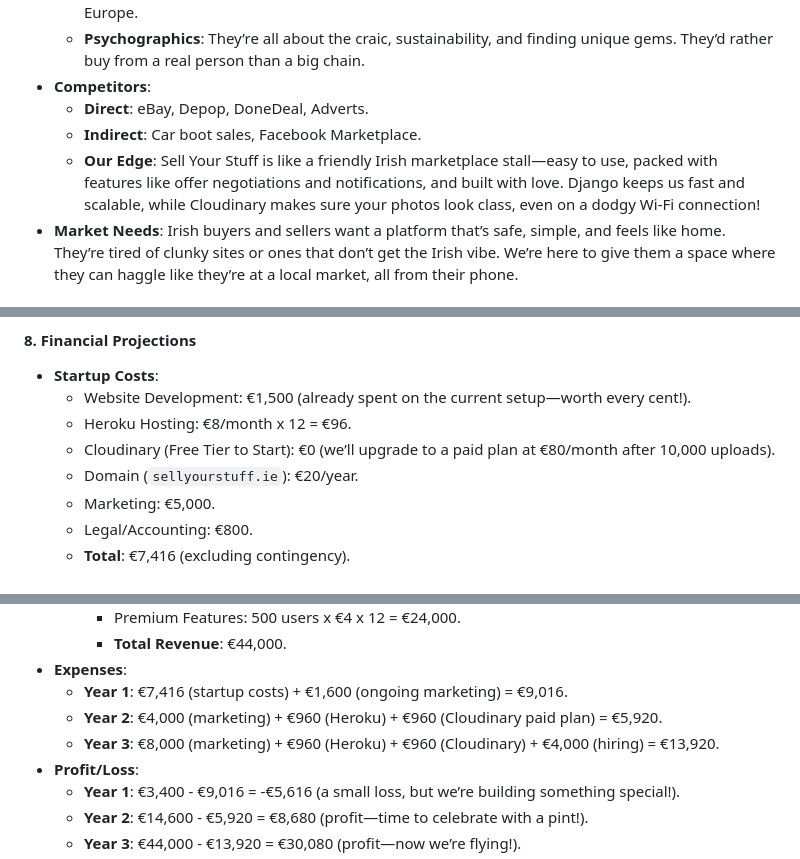
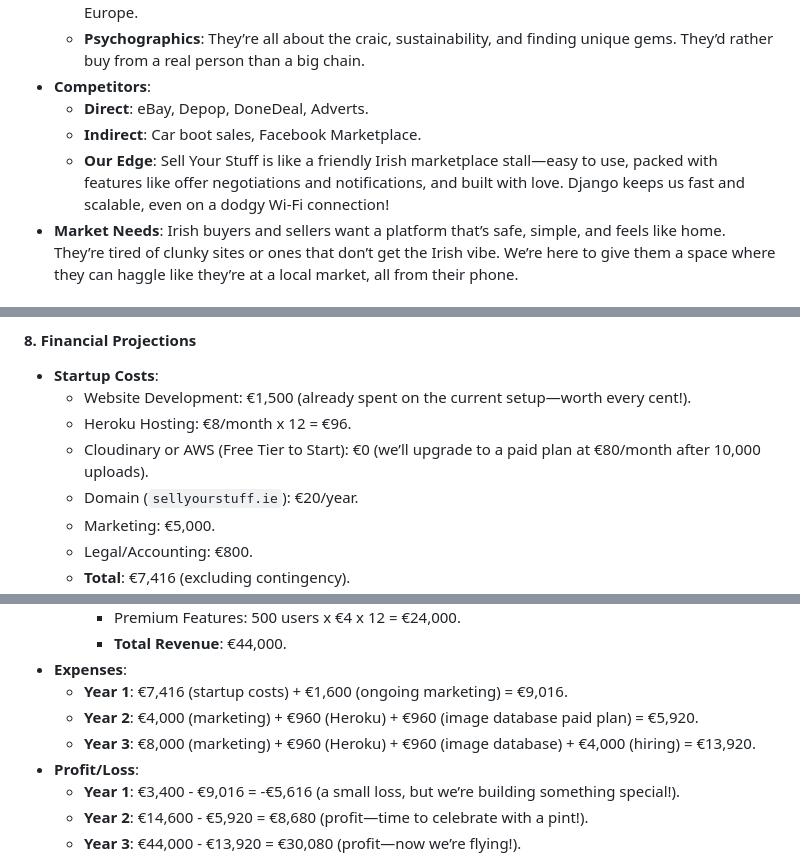
Before and after one commit to TerryLoc/sell_ur_stuff, a Markdown page: business_plan.md, 3 parts joined by grey strips. Drawn GitHub-style.

```diff
--- a/business_plan.md
+++ b/business_plan.md
@@ -23,7 +23,7 @@ Dia duit! Welcome to **Sell Your Stuff**, an Irish online marketplace where folk
 - **Competitors**:
   - **Direct**: eBay, Depop, DoneDeal, Adverts.
   - **Indirect**: Car boot sales, Facebook Marketplace.
-  - **Our Edge**: Sell Your Stuff is like a friendly Irish marketplace stall—easy to use, packed with features like offer negotiations and notifications, and built with love. Django keeps us fast and scalable, while Cloudinary makes sure your photos look class, even on a dodgy Wi-Fi connection!
+  - **Our Edge**: Sell Your Stuff is like a friendly Irish marketplace stall—easy to use, packed with features like offer negotiations and notifications, and built with love. Django keeps us fast and scalable, even on a dodgy Wi-Fi connection!
 - **Market Needs**: Irish buyers and sellers want a platform that’s safe, simple, and feels like home. They’re tired of clunky sites or ones that don’t get the Irish vibe. We’re here to give them a space where they can haggle like they’re at a local market, all from their phone.
 
 #### 4. Organization and Management
@@ -81,7 +81,7 @@ Dia duit! Welcome to **Sell Your Stuff**, an Irish online marketplace where folk
 - **Startup Costs**:
   - Website Development: €1,500 (already spent on the current setup—worth every cent!).
   - Heroku Hosting: €8/month x 12 = €96.
-  - Cloudinary (Free Tier to Start): €0 (we’ll upgrade to a paid plan at €80/month after 10,000 uploads).
+  - Cloudinary or AWS (Free Tier to Start): €0 (we’ll upgrade to a paid plan at €80/month after 10,000 uploads).
   - Domain (`sellyourstuff.ie`): €20/year.
   - Marketing: €5,000.
   - Legal/Accounting: €800.
@@ -107,8 +107,8 @@ Dia duit! Welcome to **Sell Your Stuff**, an Irish online marketplace where folk
     - **Total Revenue**: €44,000.
 - **Expenses**:
   - **Year 1**: €7,416 (startup costs) + €1,600 (ongoing marketing) = €9,016.
-  - **Year 2**: €4,000 (marketing) + €960 (Heroku) + €960 (Cloudinary paid plan) = €5,920.
-  - **Year 3**: €8,000 (marketing) + €960 (Heroku) + €960 (Cloudinary) + €4,000 (hiring) = €13,920.
+  - **Year 2**: €4,000 (marketing) + €960 (Heroku) + €960 (image database paid plan) = €5,920.
+  - **Year 3**: €8,000 (marketing) + €960 (Heroku) + €960 (image database) + €4,000 (hiring) = €13,920.
 - **Profit/Loss**:
   - **Year 1**: €3,400 - €9,016 = -€5,616 (a small loss, but we’re building something special!).
   - **Year 2**: €14,600 - €5,920 = €8,680 (profit—time to celebrate with a pint!).
```
Also changed, not shown: other parts of business_plan.md (+8 -8 lines).
